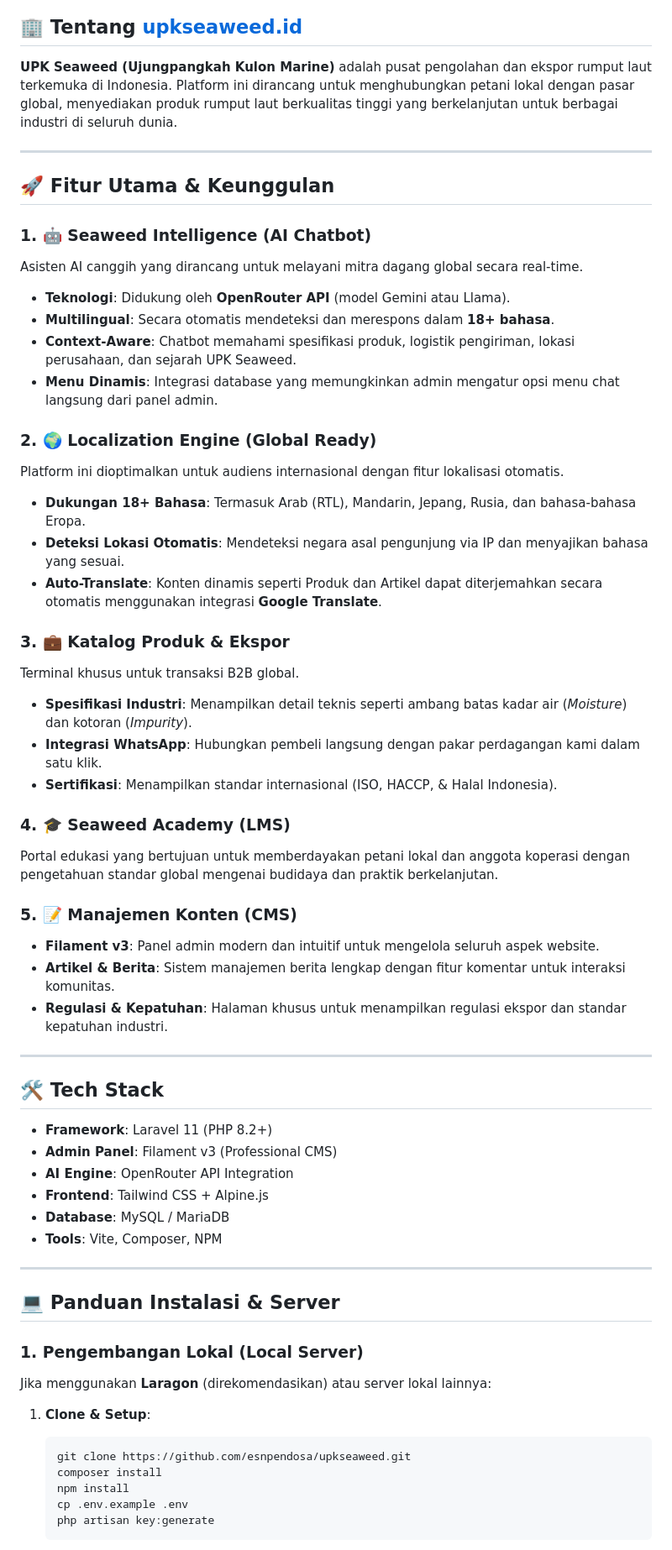
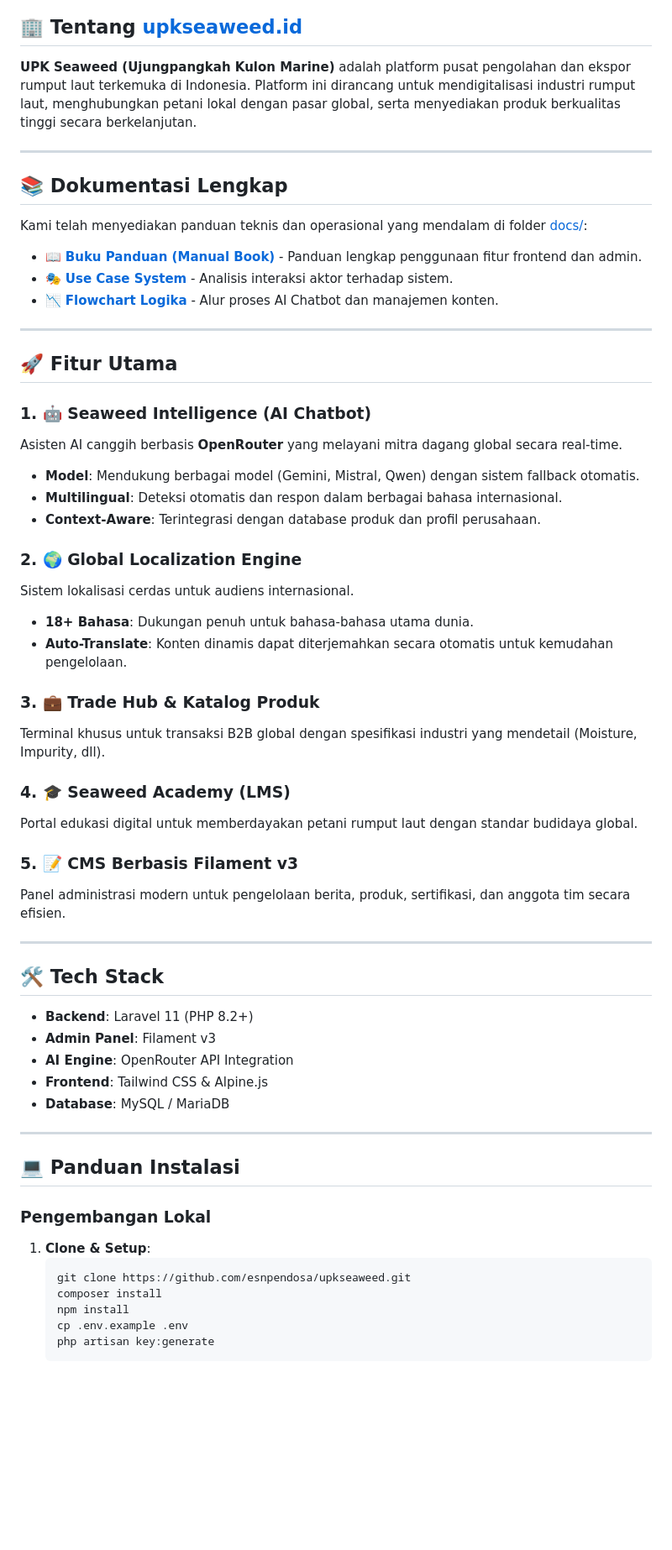
Before and after one commit to esnpendosa/upkseaweed, a Markdown page: README.md, the part around one of its changes. Shown at 84% size. Drawn GitHub-style; blank space fills up the shorter version.

Commit message:
docs: improve README.md with badges and documentation links

````diff
--- a/README.md
+++ b/README.md
@@ -4,57 +9,55 @@
 
 ## 🏢 Tentang [upkseaweed.id](https://upkseaweed.id)
 
-**UPK Seaweed (Ujungpangkah Kulon Marine)** adalah pusat pengolahan dan ekspor rumput laut terkemuka di Indonesia. Platform ini dirancang untuk menghubungkan petani lokal dengan pasar global, menyediakan produk rumput laut berkualitas tinggi yang berkelanjutan untuk berbagai industri di seluruh dunia.
+**UPK Seaweed (Ujungpangkah Kulon Marine)** adalah platform pusat pengolahan dan ekspor rumput laut terkemuka di Indonesia. Platform ini dirancang untuk mendigitalisasi industri rumput laut, menghubungkan petani lokal dengan pasar global, serta menyediakan produk berkualitas tinggi secara berkelanjutan.
 
 ---
 
-## 🚀 Fitur Utama & Keunggulan
+## 📚 Dokumentasi Lengkap
+Kami telah menyediakan panduan teknis dan operasional yang mendalam di folder [docs/](docs/):
+- 📖 **[Buku Panduan (Manual Book)](docs/MANUAL.md)** - Panduan lengkap penggunaan fitur frontend dan admin.
+- 🎭 **[Use Case System](docs/USE_CASES.md)** - Analisis interaksi aktor terhadap sistem.
+- 📉 **[Flowchart Logika](docs/FLOWCHARTS.md)** - Alur proses AI Chatbot dan manajemen konten.
+
+---
+
+## 🚀 Fitur Utama
 
 ### 1. 🤖 Seaweed Intelligence (AI Chatbot)
-Asisten AI canggih yang dirancang untuk melayani mitra dagang global secara real-time.
-- **Teknologi**: Didukung oleh **OpenRouter API** (model Gemini atau Llama).
-- **Multilingual**: Secara otomatis mendeteksi dan merespons dalam **18+ bahasa**.
-- **Context-Aware**: Chatbot memahami spesifikasi produk, logistik pengiriman, lokasi perusahaan, dan sejarah UPK Seaweed.
-- **Menu Dinamis**: Integrasi database yang memungkinkan admin mengatur opsi menu chat langsung dari panel admin.
+Asisten AI canggih berbasis **OpenRouter** yang melayani mitra dagang global secara real-time.
+- **Model**: Mendukung berbagai model (Gemini, Mistral, Qwen) dengan sistem fallback otomatis.
+- **Multilingual**: Deteksi otomatis dan respon dalam berbagai bahasa internasional.
+- **Context-Aware**: Terintegrasi dengan database produk dan profil perusahaan.
 
-### 2. 🌍 Localization Engine (Global Ready)
-Platform ini dioptimalkan untuk audiens internasional dengan fitur lokalisasi otomatis.
-- **Dukungan 18+ Bahasa**: Termasuk Arab (RTL), Mandarin, Jepang, Rusia, dan bahasa-bahasa Eropa.
-- **Deteksi Lokasi Otomatis**: Mendeteksi negara asal pengunjung via IP dan menyajikan bahasa yang sesuai.
-- **Auto-Translate**: Konten dinamis seperti Produk dan Artikel dapat diterjemahkan secara otomatis menggunakan integrasi **Google Translate**.
+### 2. 🌍 Global Localization Engine
+Sistem lokalisasi cerdas untuk audiens internasional.
+- **18+ Bahasa**: Dukungan penuh untuk bahasa-bahasa utama dunia.
+- **Auto-Translate**: Konten dinamis dapat diterjemahkan secara otomatis untuk kemudahan pengelolaan.
 
-### 3. 💼 Katalog Produk & Ekspor
-Terminal khusus untuk transaksi B2B global.
-- **Spesifikasi Industri**: Menampilkan detail teknis seperti ambang batas kadar air (*Moisture*) dan kotoran (*Impurity*).
-- **Integrasi WhatsApp**: Hubungkan pembeli langsung dengan pakar perdagangan kami dalam satu klik.
-- **Sertifikasi**: Menampilkan standar internasional (ISO, HACCP, & Halal Indonesia).
+### 3. 💼 Trade Hub & Katalog Produk
+Terminal khusus untuk transaksi B2B global dengan spesifikasi industri yang mendetail (Moisture, Impurity, dll).
 
 ### 4. 🎓 Seaweed Academy (LMS)
-Portal edukasi yang bertujuan untuk memberdayakan petani lokal dan anggota koperasi dengan pengetahuan standar global mengenai budidaya dan praktik berkelanjutan.
+Portal edukasi digital untuk memberdayakan petani rumput laut dengan standar budidaya global.
 
-### 5. 📝 Manajemen Konten (CMS)
-- **Filament v3**: Panel admin modern dan intuitif untuk mengelola seluruh aspek website.
-- **Artikel & Berita**: Sistem manajemen berita lengkap dengan fitur komentar untuk interaksi komunitas.
-- **Regulasi & Kepatuhan**: Halaman khusus untuk menampilkan regulasi ekspor dan standar kepatuhan industri.
+### 5. 📝 CMS Berbasis Filament v3
+Panel administrasi modern untuk pengelolaan berita, produk, sertifikasi, dan anggota tim secara efisien.
 
 ---
 
 ## 🛠️ Tech Stack
 
-- **Framework**: Laravel 11 (PHP 8.2+)
-- **Admin Panel**: Filament v3 (Professional CMS)
+- **Backend**: Laravel 11 (PHP 8.2+)
+- **Admin Panel**: Filament v3
 - **AI Engine**: OpenRouter API Integration
-- **Frontend**: Tailwind CSS + Alpine.js
+- **Frontend**: Tailwind CSS & Alpine.js
 - **Database**: MySQL / MariaDB
-- **Tools**: Vite, Composer, NPM
 
 ---
 
-## 💻 Panduan Instalasi & Server
+## 💻 Panduan Instalasi
 
-### 1. Pengembangan Lokal (Local Server)
-Jika menggunakan **Laragon** (direkomendasikan) atau server lokal lainnya:
-
+### Pengembangan Lokal
 1. **Clone & Setup**:
    ```bash
    git clone https://github.com/esnpendosa/upkseaweed.git
@@ -63,5 +66,4 @@ Jika menggunakan **Laragon** (direkomendasikan) atau server lokal lainnya:
    cp .env.example .env
    php artisan key:generate
    ```
-
 2. **Konfigurasi Database & AI**:
````
Also changed, not shown: other parts of README.md (+13 -23 lines).
